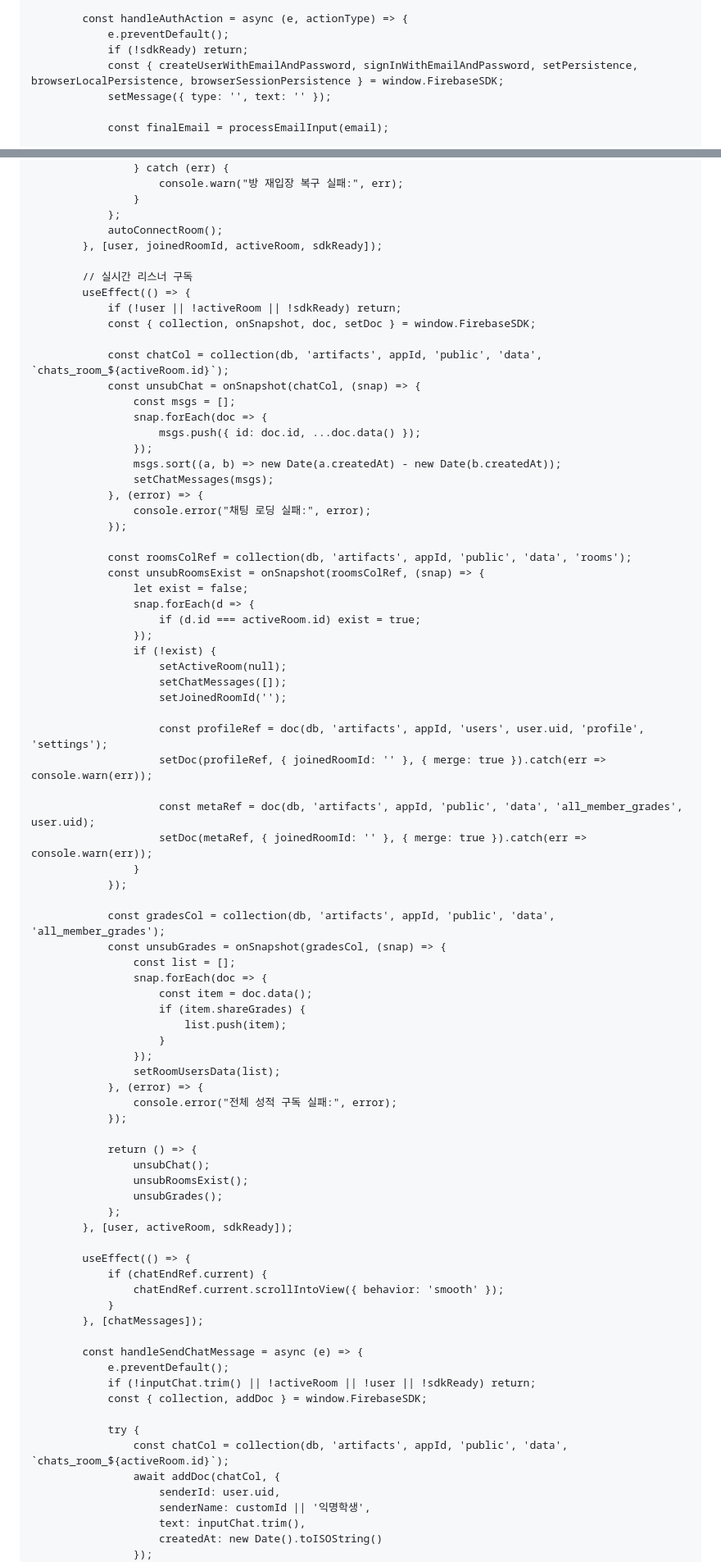
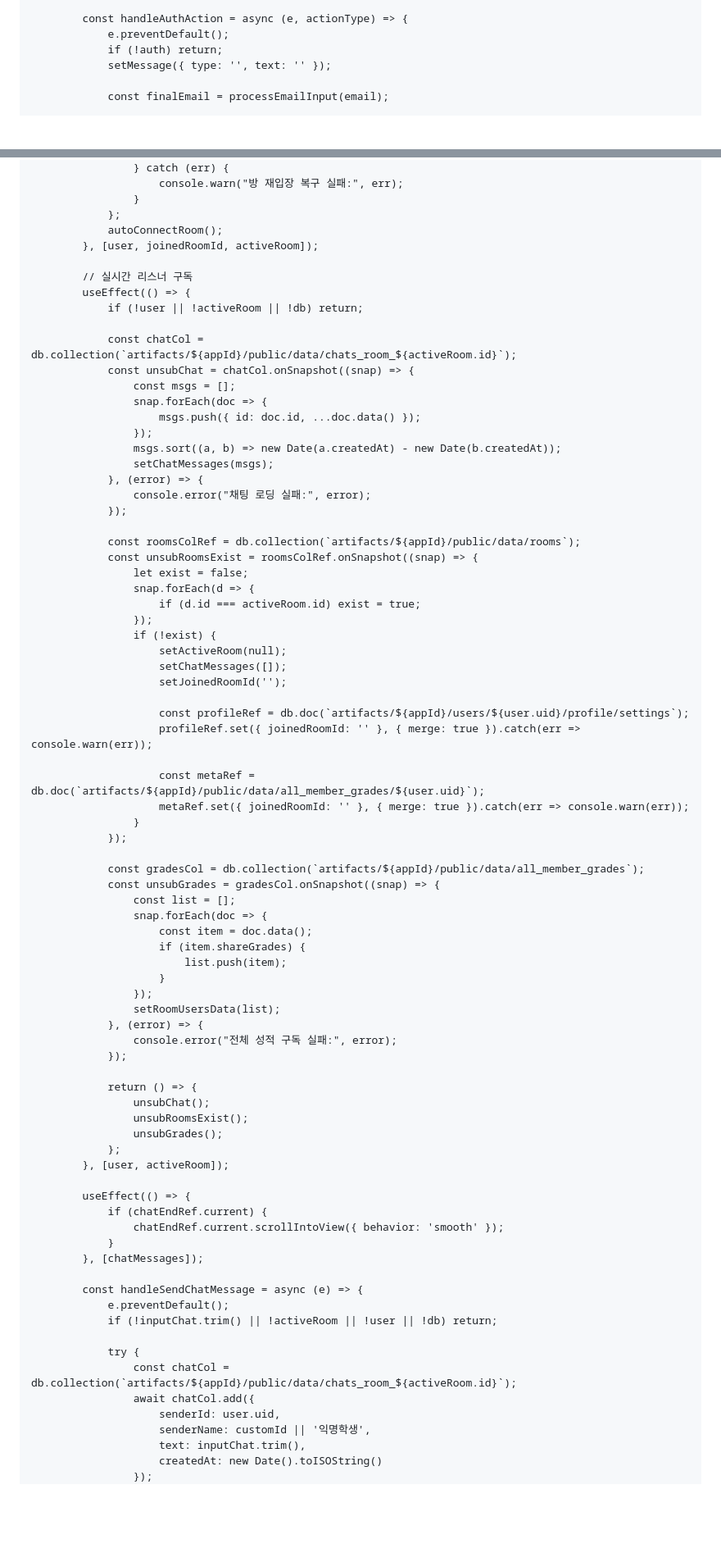
Before and after one commit to s25-10123-prog/CATCH-POINT-, a Markdown page: README.md, 2 parts joined by grey strips. Shown at 82% size. Rendered like a GitHub page; blank space fills up the shorter version.

```diff
--- a/README.md
+++ b/README.md
@@ -904,8 +864,7 @@
 
             const handleAuthAction = async (e, actionType) => {
                 e.preventDefault();
-                if (!sdkReady) return;
-                const { createUserWithEmailAndPassword, signInWithEmailAndPassword, setPersistence, browserLocalPersistence, browserSessionPersistence } = window.FirebaseSDK;
+                if (!auth) return;
                 setMessage({ type: '', text: '' });
 
                 const finalEmail = processEmailInput(email);
@@ -1371,15 +1317,14 @@
                     }
                 };
                 autoConnectRoom();
-            }, [user, joinedRoomId, activeRoom, sdkReady]);
+            }, [user, joinedRoomId, activeRoom]);
 
             // 실시간 리스너 구독
             useEffect(() => {
-                if (!user || !activeRoom || !sdkReady) return;
-                const { collection, onSnapshot, doc, setDoc } = window.FirebaseSDK;
-
-                const chatCol = collection(db, 'artifacts', appId, 'public', 'data', `chats_room_${activeRoom.id}`);
-                const unsubChat = onSnapshot(chatCol, (snap) => {
+                if (!user || !activeRoom || !db) return;
+
+                const chatCol = db.collection(`artifacts/${appId}/public/data/chats_room_${activeRoom.id}`);
+                const unsubChat = chatCol.onSnapshot((snap) => {
                     const msgs = [];
                     snap.forEach(doc => {
                         msgs.push({ id: doc.id, ...doc.data() });
@@ -1390,8 +1335,8 @@
                     console.error("채팅 로딩 실패:", error);
                 });
 
-                const roomsColRef = collection(db, 'artifacts', appId, 'public', 'data', 'rooms');
-                const unsubRoomsExist = onSnapshot(roomsColRef, (snap) => {
+                const roomsColRef = db.collection(`artifacts/${appId}/public/data/rooms`);
+                const unsubRoomsExist = roomsColRef.onSnapshot((snap) => {
                     let exist = false;
                     snap.forEach(d => {
                         if (d.id === activeRoom.id) exist = true;
@@ -1401,16 +1346,16 @@
                         setChatMessages([]);
                         setJoinedRoomId('');
 
-                        const profileRef = doc(db, 'artifacts', appId, 'users', user.uid, 'profile', 'settings');
-                        setDoc(profileRef, { joinedRoomId: '' }, { merge: true }).catch(err => console.warn(err));
-
-                        const metaRef = doc(db, 'artifacts', appId, 'public', 'data', 'all_member_grades', user.uid);
-                        setDoc(metaRef, { joinedRoomId: '' }, { merge: true }).catch(err => console.warn(err));
+                        const profileRef = db.doc(`artifacts/${appId}/users/${user.uid}/profile/settings`);
+                        profileRef.set({ joinedRoomId: '' }, { merge: true }).catch(err => console.warn(err));
+
+                        const metaRef = db.doc(`artifacts/${appId}/public/data/all_member_grades/${user.uid}`);
+                        metaRef.set({ joinedRoomId: '' }, { merge: true }).catch(err => console.warn(err));
                     }
                 });
 
-                const gradesCol = collection(db, 'artifacts', appId, 'public', 'data', 'all_member_grades');
-                const unsubGrades = onSnapshot(gradesCol, (snap) => {
+                const gradesCol = db.collection(`artifacts/${appId}/public/data/all_member_grades`);
+                const unsubGrades = gradesCol.onSnapshot((snap) => {
                     const list = [];
                     snap.forEach(doc => {
                         const item = doc.data();
@@ -1428,7 +1373,7 @@
                     unsubRoomsExist();
                     unsubGrades();
                 };
-            }, [user, activeRoom, sdkReady]);
+            }, [user, activeRoom]);
 
             useEffect(() => {
                 if (chatEndRef.current) {
@@ -1438,12 +1383,11 @@
 
             const handleSendChatMessage = async (e) => {
                 e.preventDefault();
-                if (!inputChat.trim() || !activeRoom || !user || !sdkReady) return;
-                const { collection, addDoc } = window.FirebaseSDK;
+                if (!inputChat.trim() || !activeRoom || !user || !db) return;
 
                 try {
-                    const chatCol = collection(db, 'artifacts', appId, 'public', 'data', `chats_room_${activeRoom.id}`);
-                    await addDoc(chatCol, {
+                    const chatCol = db.collection(`artifacts/${appId}/public/data/chats_room_${activeRoom.id}`);
+                    await chatCol.add({
                         senderId: user.uid,
                         senderName: customId || '익명학생',
                         text: inputChat.trim(),
```
Also changed, not shown: other parts of README.md (+138 -191 lines).
